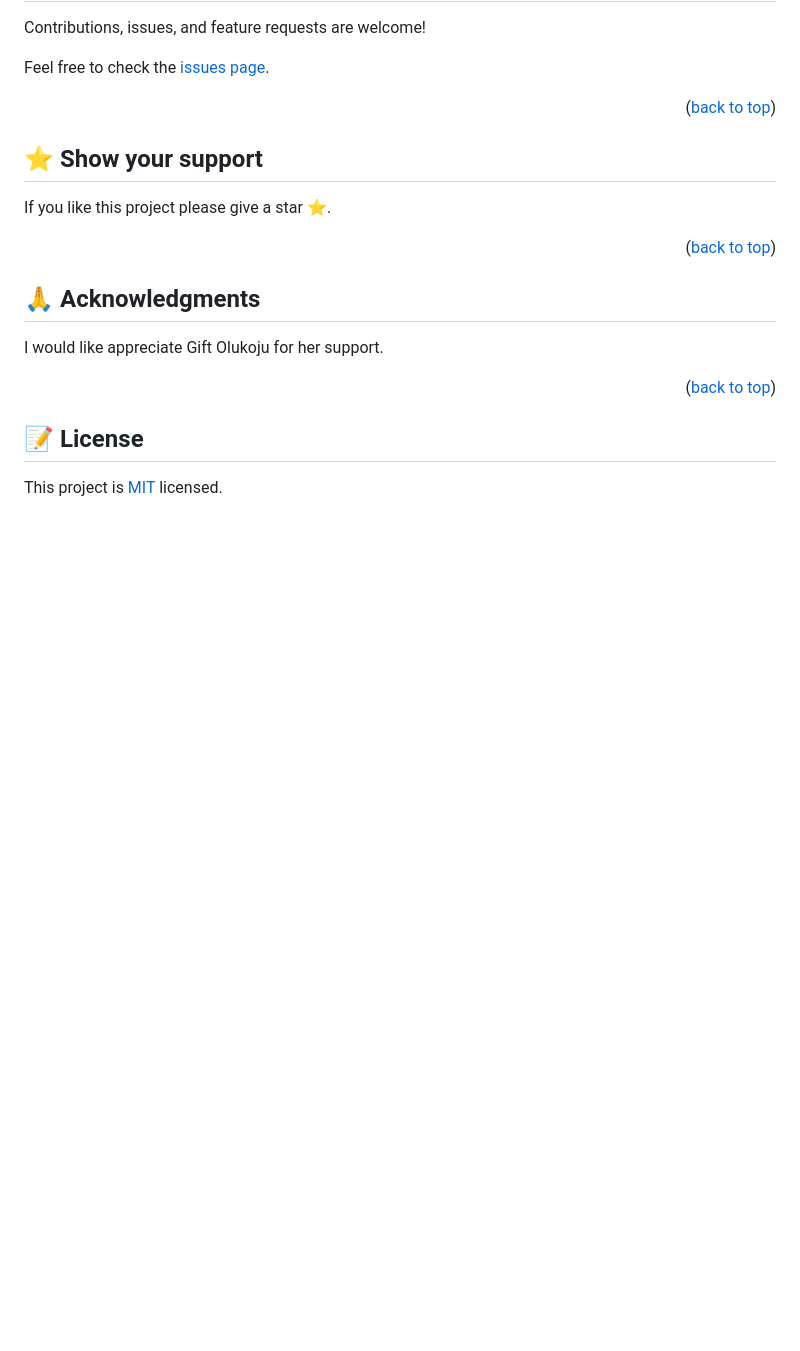
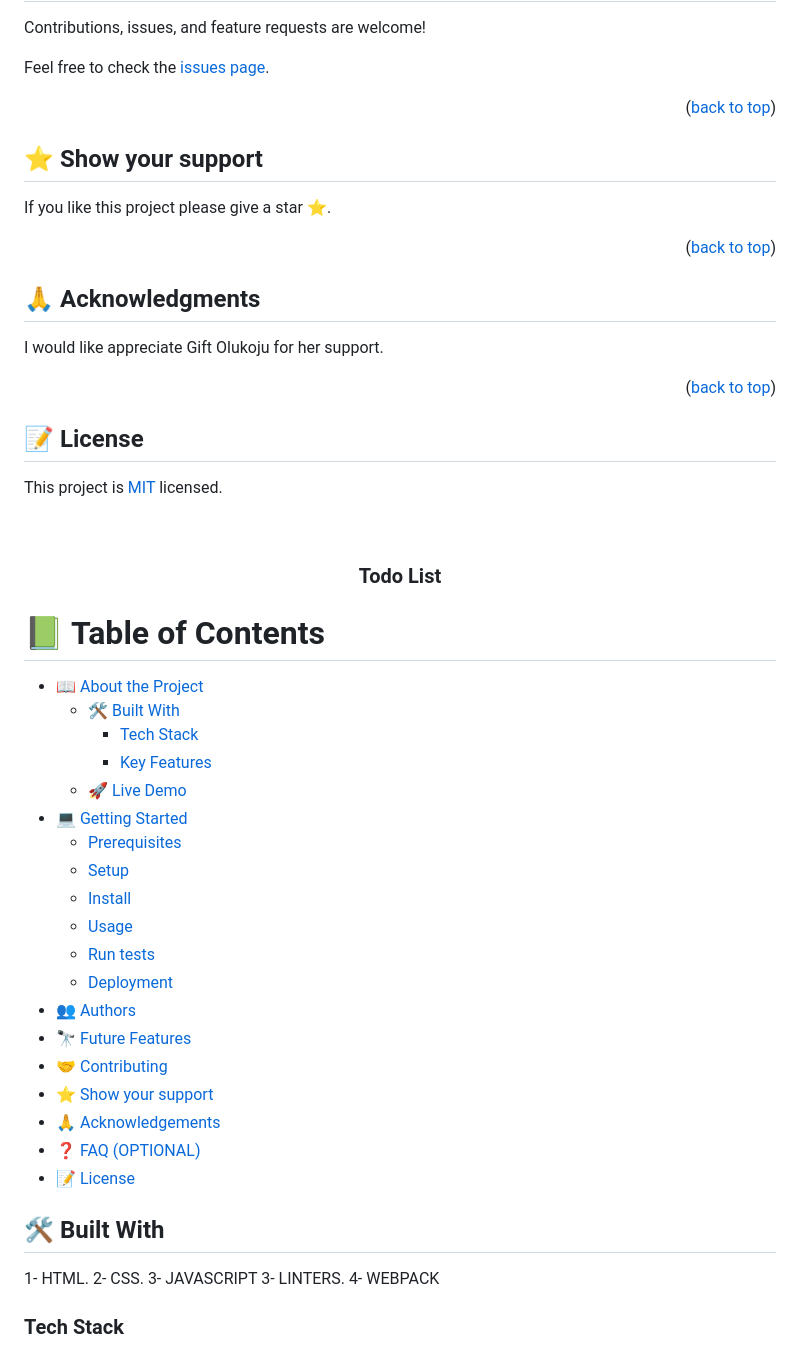
Before and after one commit to JimOluwaseyi/Webpack-project, a Markdown page: README.md, the part around one of its changes. Drawn GitHub-style; blank space fills up the shorter version.

```diff
--- a/README.md
+++ b/README.md
@@ -230,3 +230,84 @@ I would like appreciate Gift Olukoju for her support.
 ## 📝 License <a name="license"></a>
 
 This project is [MIT](./LICENSE) licensed.
+
+<!-- <a name="readme-top"></a> -->
+
+<!--
+!!! IMPORTANT !!!
+This README is an example of how you could professionally present your codebase.
+Writing documentation is a crucial part of your work as a professional software developer and cannot be ignored.
+
+You should modify this file to match your project and remove sections that don't apply.
+
+REQUIRED SECTIONS:
+- Table of Contents
+- About the Project
+  - Built With
+  - Live Demo
+- Getting Started
+- Authors
+- Future Features
+- Contributing
+- Show your support
+- Acknowledgements
+- License
+
+OPTIONAL SECTIONS:
+- FAQ
+
+After you're finished please remove all the comments and instructions!
+
+For more information on the importance of a professional README for your repositories: https://github.com/microverseinc/curriculum-transversal-skills/blob/main/documentation/articles/readme_best_practices.md
+-->
+
+<div align="center">
+  <!-- You are encouraged to replace this logo with your own! Otherwise you can also remove it. -->
+
+  <br/>
+
+  <h3><b>Todo List</b></h3>
+
+</div>
+
+<!-- TABLE OF CONTENTS -->
+
+# 📗 Table of Contents
+
+- [📖 About the Project](#about-project)
+  - [🛠 Built With](#built-with)
+    - [Tech Stack](#tech-stack)
+    - [Key Features](#key-features)
+  - [🚀 Live Demo](#live-demo)
+- [💻 Getting Started](#getting-started)
+  - [Prerequisites](#prerequisites)
+  - [Setup](#setup)
+  - [Install](#install)
+  - [Usage](#usage)
+  - [Run tests](#run-tests)
+  - [Deployment](#deployment)
+- [👥 Authors](#authors)
+- [🔭 Future Features](#future-features)
+- [🤝 Contributing](#contributing)
+- [⭐️ Show your support](#support)
+- [🙏 Acknowledgements](#acknowledgements)
+- [❓ FAQ (OPTIONAL)](#faq)
+- [📝 License](#license)
+
+<!-- PROJECT DESCRIPTION -->
+
+<a name="about-project"></a>
+
+
+
+## 🛠 Built With  <a name="built-with"></a>
+1- HTML.
+2- CSS.
+3- JAVASCRIPT
+3- LINTERS.
+4- WEBPACK
+
+### Tech Stack <a name="tech-stack"></a>
+
+
+
```
Also changed, not shown: other parts of README.md (+162 -0 lines).
